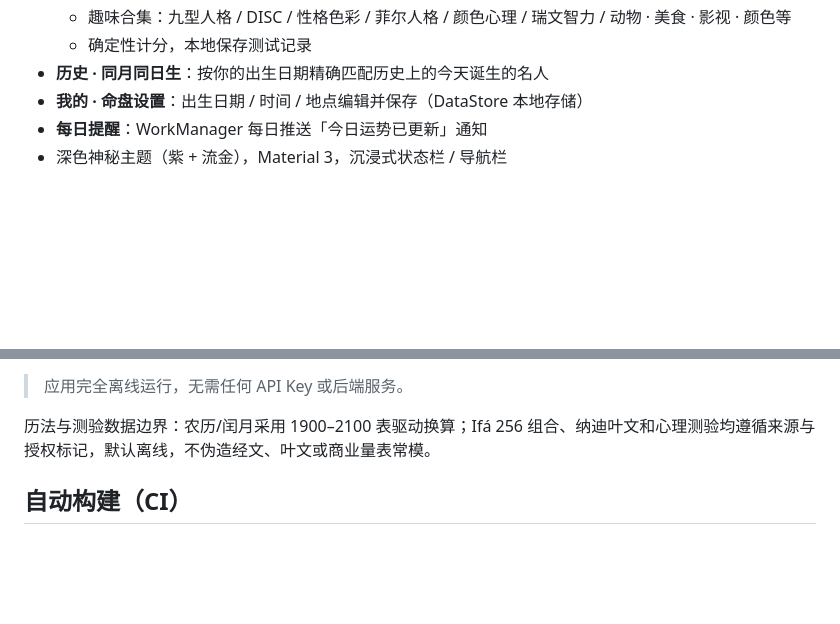
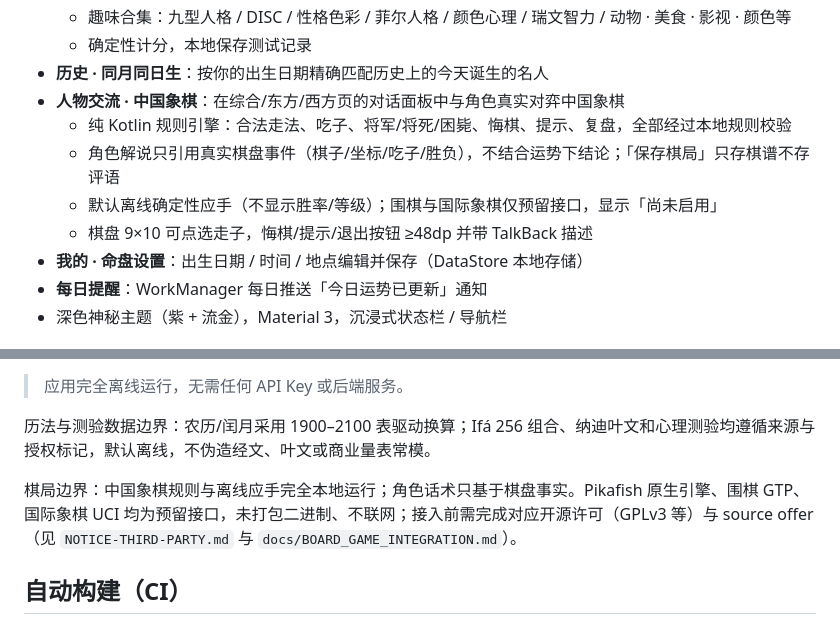
Before and after one commit to blueicx/xuanxing-android, a Markdown page: README.md, 2 parts joined by grey strips. Rendered like a GitHub page; blank space fills up the shorter version.

Commit message:
docs: document board game dialogue scope and verification

```diff
--- a/README.md
+++ b/README.md
@@ -25,6 +25,11 @@
   - 趣味合集：九型人格 / DISC / 性格色彩 / 菲尔人格 / 颜色心理 / 瑞文智力 / 动物 · 美食 · 影视 · 颜色等
   - 确定性计分，本地保存测试记录
 - **历史 · 同月同日生**：按你的出生日期精确匹配历史上的今天诞生的名人
+- **人物交流 · 中国象棋**：在综合/东方/西方页的对话面板中与角色真实对弈中国象棋
+  - 纯 Kotlin 规则引擎：合法走法、吃子、将军/将死/困毙、悔棋、提示、复盘，全部经过本地规则校验
+  - 角色解说只引用真实棋盘事件（棋子/坐标/吃子/胜负），不结合运势下结论；「保存棋局」只存棋谱不存评语
+  - 默认离线确定性应手（不显示胜率/等级）；围棋与国际象棋仅预留接口，显示「尚未启用」
+  - 棋盘 9×10 可点选走子，悔棋/提示/退出按钮 ≥48dp 并带 TalkBack 描述
 - **我的 · 命盘设置**：出生日期 / 时间 / 地点编辑并保存（DataStore 本地存储）
 - **每日提醒**：WorkManager 每日推送「今日运势已更新」通知
 - 深色神秘主题（紫 + 流金），Material 3，沉浸式状态栏 / 导航栏
@@ -52,6 +57,8 @@
 
 历法与测验数据边界：农历/闰月采用 1900–2100 表驱动换算；Ifá 256 组合、纳迪叶文和心理测验均遵循来源与授权标记，默认离线，不伪造经文、叶文或商业量表常模。
 
+棋局边界：中国象棋规则与离线应手完全本地运行；角色话术只基于棋盘事实。Pikafish 原生引擎、围棋 GTP、国际象棋 UCI 均为预留接口，未打包二进制、不联网；接入前需完成对应开源许可（GPLv3 等）与 source offer（见 `NOTICE-THIRD-PARTY.md` 与 `docs/BOARD_GAME_INTEGRATION.md`）。
+
 ## 自动构建（CI）
 
 每次 push 到 `main` 或发起 PR 时，[GitHub Actions](https://github.com/blueicx/xuanxing-android/actions) 会自动执行 `.github/workflows/build.yml`：安装 JDK 17 + Android SDK 34、构建并上传 debug APK。构建产物 `xuanxing-debug-apk` 可在对应 Actions 任务页下载（保留 30 天）。
```
Also changed, not shown: docs/SYSTEMS_OVERVIEW.md (+6 -0 lines), docs/TECHNICAL_DEBT.md (+8 -0 lines).
